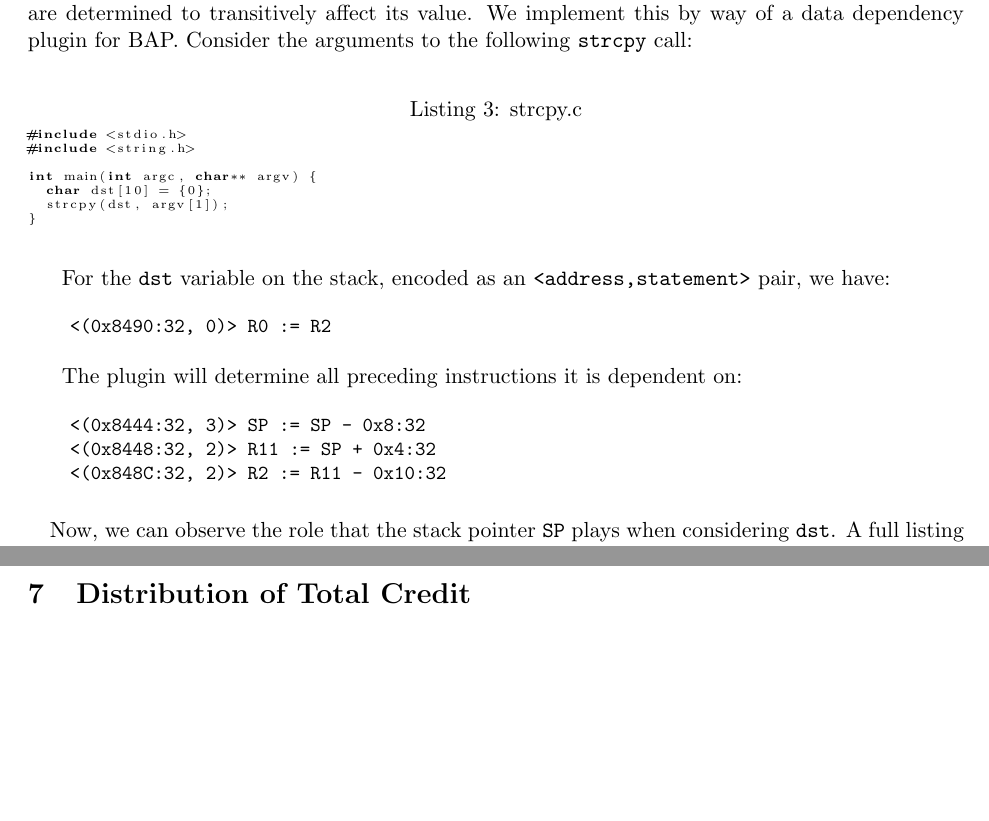
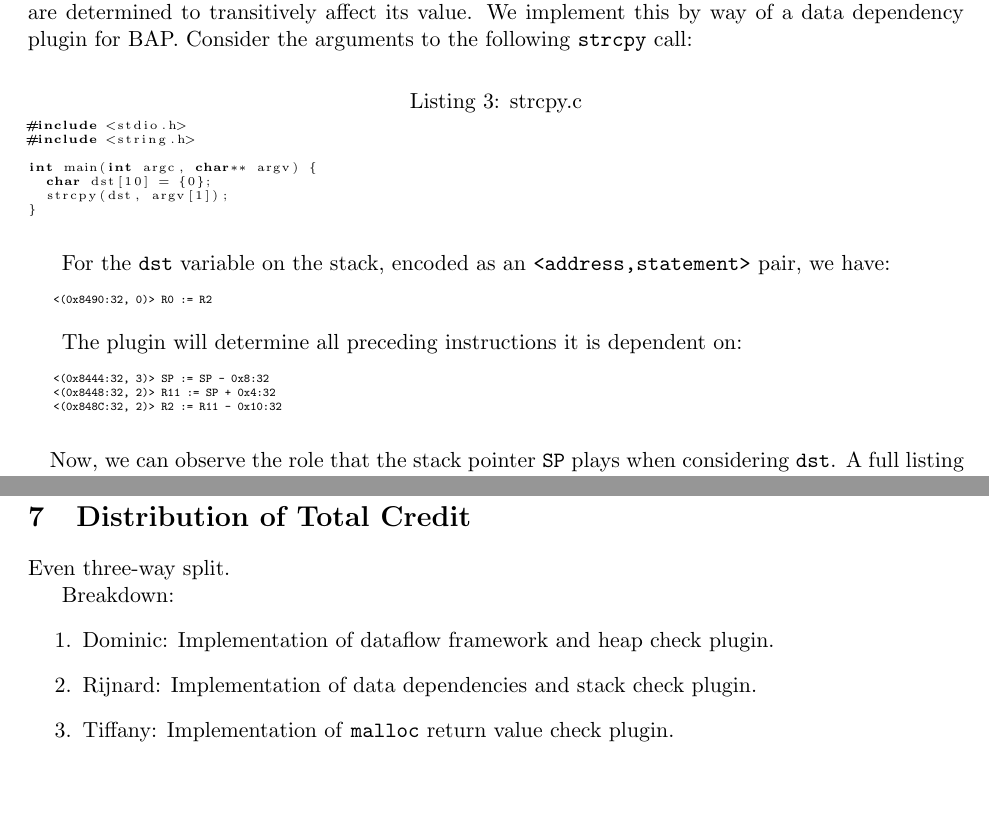
Before and after one commit to ddcc/15745-s15-project, a LaTeX document (docs/15745-s15-final-report.tex): two parts of pages 4 and 14 of 18, joined at a grey line, cut so that both start at the same text. Compiled offline with pdfLaTeX.

Commit message:
whatever is new

```diff
--- a/docs/15745-s15-final-report.tex
+++ b/docs/15745-s15-final-report.tex
@@ -236,7 +236,7 @@ int main(int argc, char** argv) {
 For the \texttt{dst} variable on the stack, encoded as an
 \texttt{<address,statement>} pair, we have:
 
-\small
+\tiny
 \begin{verbatim}
     <(0x8490:32, 0)> R0 := R2
 \end{verbatim}
@@ -792,6 +792,14 @@ research in our group.
 
 % =====================================================================
 \section{Distribution of Total Credit}
+Even three-way split.
+
+Breakdown:
+\begin{enumerate}
+ \item Dominic: Implementation of dataflow framework and heap check plugin.
+ \item Rijnard: Implementation of data dependencies and stack check plugin.
+ \item Tiffany: Implementation of \texttt{malloc} return value check plugin.
+\end{enumerate}
 
 \clearpage
 
```
Also changed, not shown: docs/15745-s15-final-report.tex (12 more changed lines).
